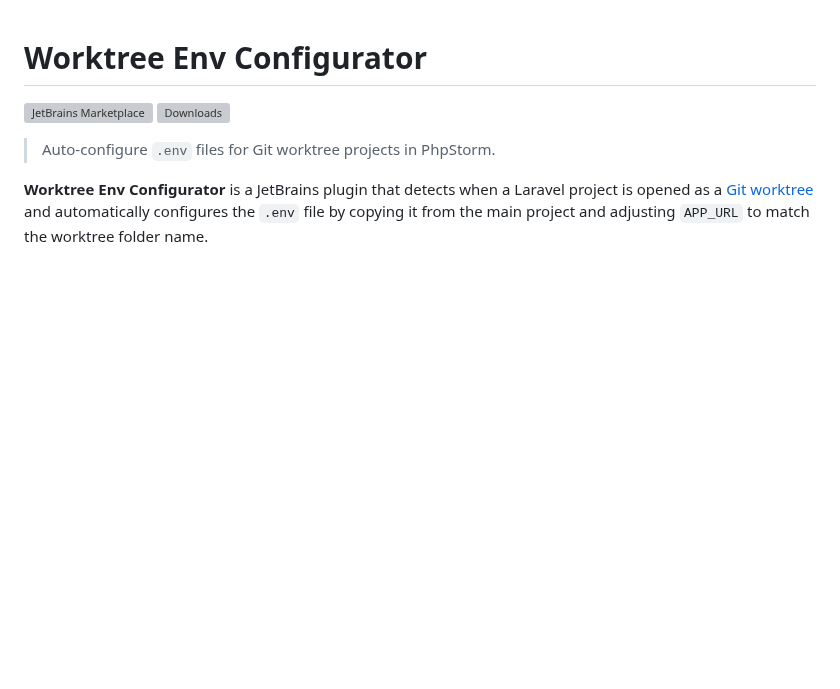
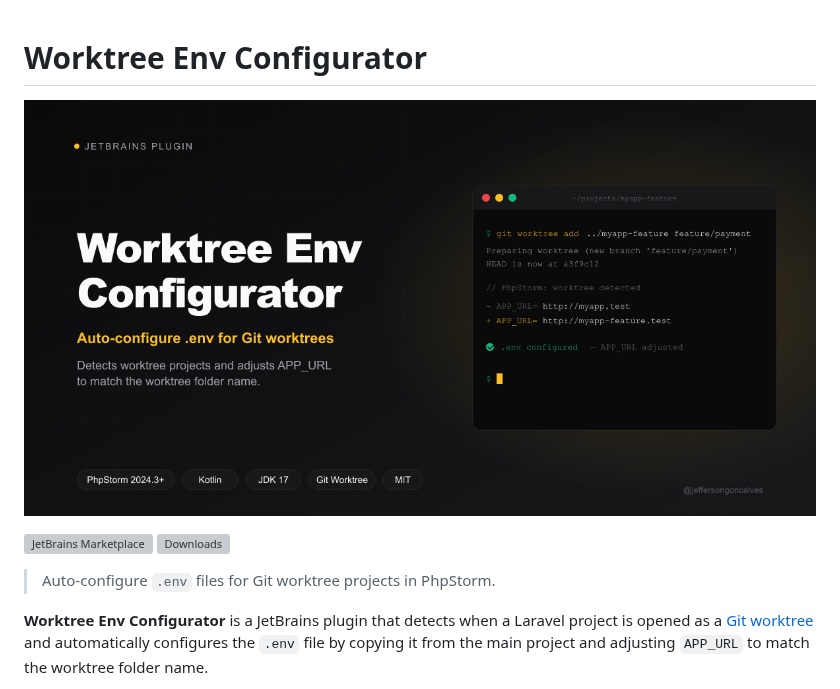
Before and after one commit to jeffersongoncalves/worktree-env-plugin, a Markdown page: README.md, the part around the change. GitHub-like rendering; pictures changed too: banners/worktree-env.png (added); blank space fills up the shorter version; grey boxes are pictures that could not be loaded.

Commit message:
docs: add portfolio banner to README
Co-Authored-By: Claude Opus 4.7 (1M context) <noreply@anthropic.com>

```diff
--- a/README.md
+++ b/README.md
@@ -1,4 +1,6 @@
 # Worktree Env Configurator
+
+![Worktree Env Configurator](banners/worktree-env.png)
 
 [![JetBrains Marketplace](https://img.shields.io/jetbrains/plugin/v/31190-worktree-env-configurator.svg)](https://plugins.jetbrains.com/plugin/31190-worktree-env-configurator)
 [![Downloads](https://img.shields.io/jetbrains/plugin/d/31190-worktree-env-configurator.svg)](https://plugins.jetbrains.com/plugin/31190-worktree-env-configurator)
```
